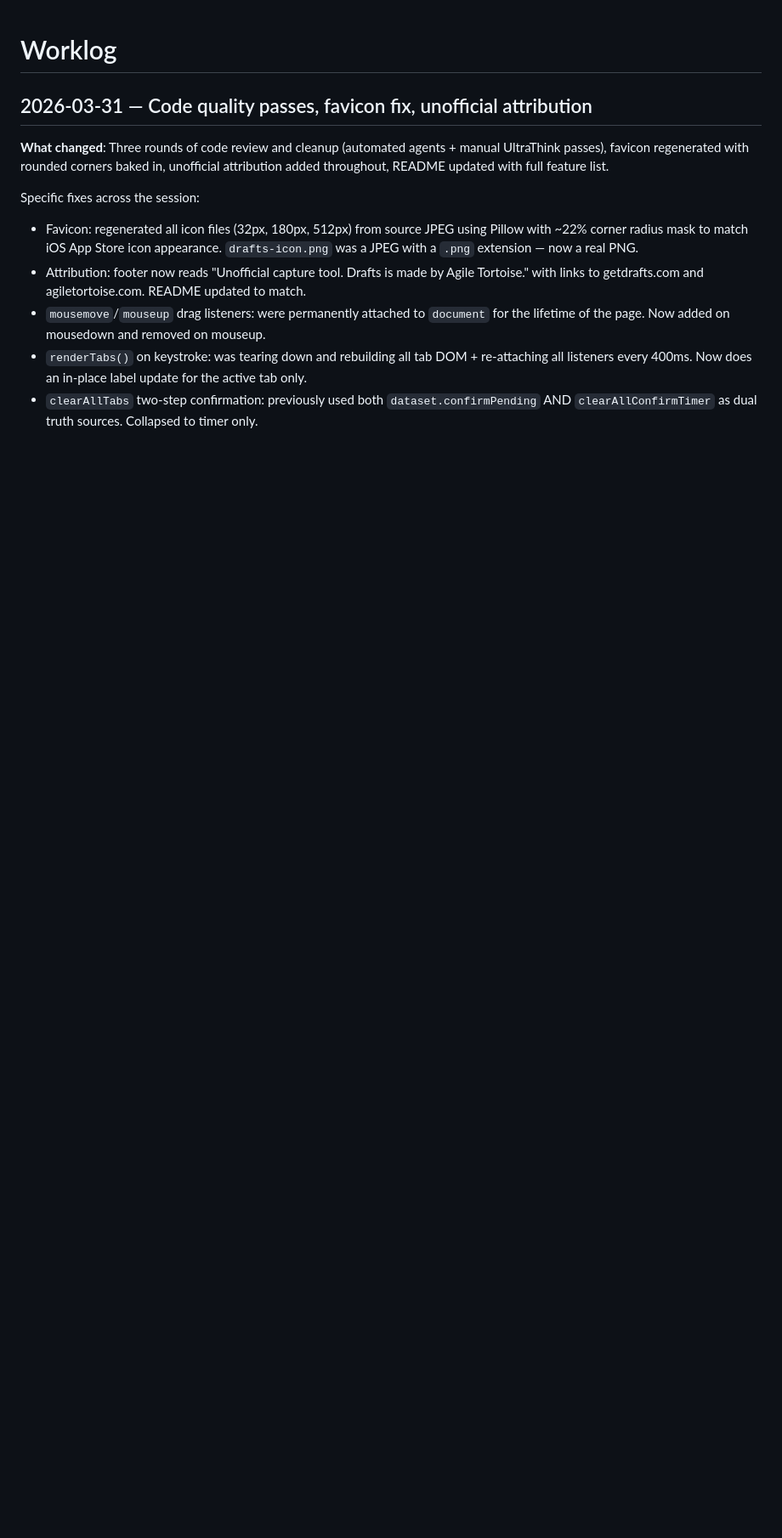
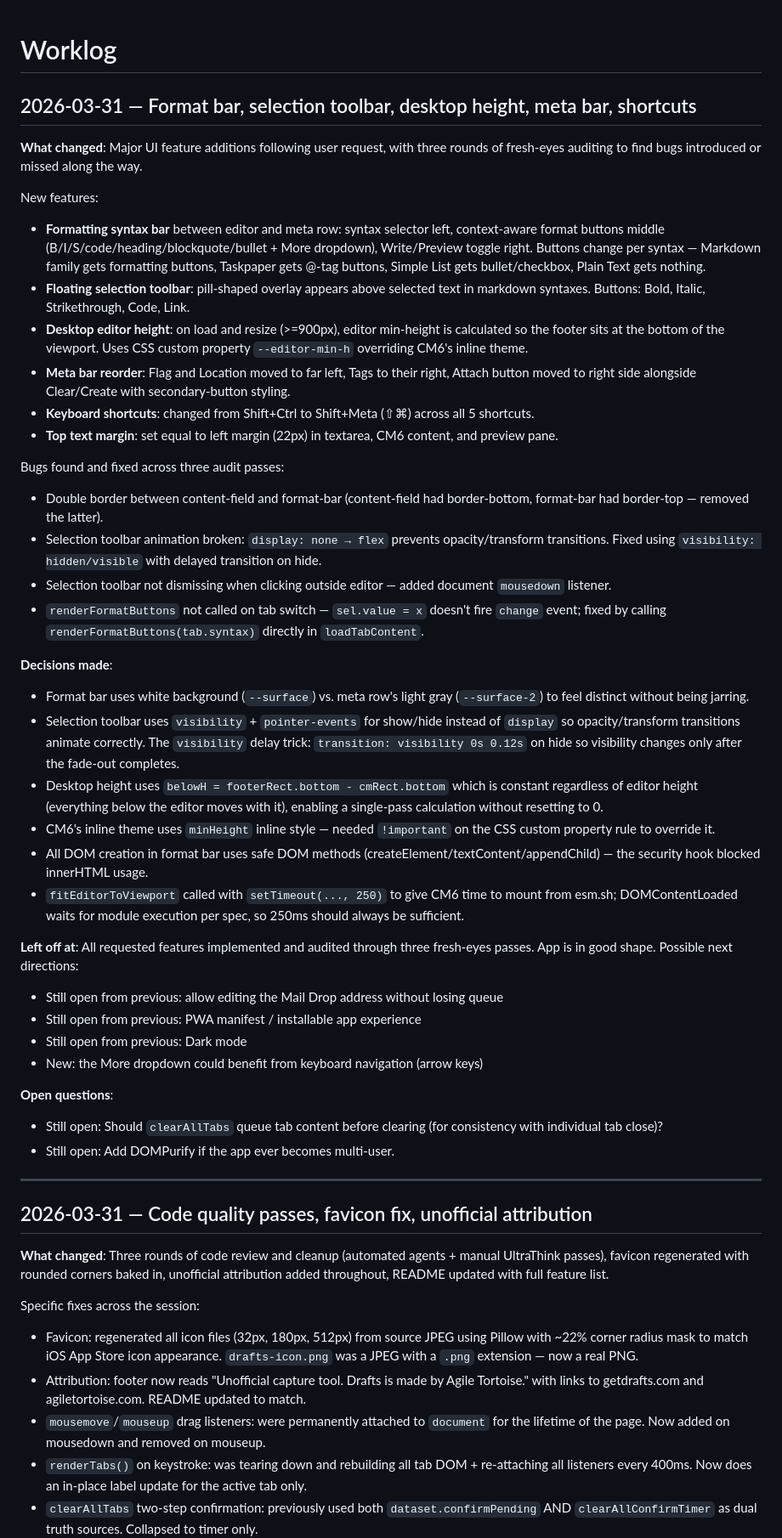
Before and after one commit to oliverames/drafts-web-capture, a Markdown page: WORKLOG.md, the part around the change. Shown at 85% size. Rendered like a GitHub page; blank space fills up the shorter version.

Commit message:
worklog: 2026-03-31 format bar, selection toolbar, desktop height, meta bar, shortcuts

```diff
--- a/WORKLOG.md
+++ b/WORKLOG.md
@@ -1,4 +1,42 @@
 # Worklog
+
+## 2026-03-31 — Format bar, selection toolbar, desktop height, meta bar, shortcuts
+
+**What changed**: Major UI feature additions following user request, with three rounds of fresh-eyes auditing to find bugs introduced or missed along the way.
+
+New features:
+- **Formatting syntax bar** between editor and meta row: syntax selector left, context-aware format buttons middle (B/I/S/code/heading/blockquote/bullet + More dropdown), Write/Preview toggle right. Buttons change per syntax — Markdown family gets formatting buttons, Taskpaper gets @-tag buttons, Simple List gets bullet/checkbox, Plain Text gets nothing.
+- **Floating selection toolbar**: pill-shaped overlay appears above selected text in markdown syntaxes. Buttons: Bold, Italic, Strikethrough, Code, Link.
+- **Desktop editor height**: on load and resize (>=900px), editor min-height is calculated so the footer sits at the bottom of the viewport. Uses CSS custom property `--editor-min-h` overriding CM6's inline theme.
+- **Meta bar reorder**: Flag and Location moved to far left, Tags to their right, Attach button moved to right side alongside Clear/Create with secondary-button styling.
+- **Keyboard shortcuts**: changed from Shift+Ctrl to Shift+Meta (⇧⌘) across all 5 shortcuts.
+- **Top text margin**: set equal to left margin (22px) in textarea, CM6 content, and preview pane.
+
+Bugs found and fixed across three audit passes:
+- Double border between content-field and format-bar (content-field had border-bottom, format-bar had border-top — removed the latter).
+- Selection toolbar animation broken: `display: none → flex` prevents opacity/transform transitions. Fixed using `visibility: hidden/visible` with delayed transition on hide.
+- Selection toolbar not dismissing when clicking outside editor — added document `mousedown` listener.
+- `renderFormatButtons` not called on tab switch — `sel.value = x` doesn't fire `change` event; fixed by calling `renderFormatButtons(tab.syntax)` directly in `loadTabContent`.
+
+**Decisions made**:
+- Format bar uses white background (`--surface`) vs. meta row's light gray (`--surface-2`) to feel distinct without being jarring.
+- Selection toolbar uses `visibility` + `pointer-events` for show/hide instead of `display` so opacity/transform transitions animate correctly. The `visibility` delay trick: `transition: visibility 0s 0.12s` on hide so visibility changes only after the fade-out completes.
+- Desktop height uses `belowH = footerRect.bottom - cmRect.bottom` which is constant regardless of editor height (everything below the editor moves with it), enabling a single-pass calculation without resetting to 0.
+- CM6's inline theme uses `minHeight` inline style — needed `!important` on the CSS custom property rule to override it.
+- All DOM creation in format bar uses safe DOM methods (createElement/textContent/appendChild) — the security hook blocked innerHTML usage.
+- `fitEditorToViewport` called with `setTimeout(..., 250)` to give CM6 time to mount from esm.sh; DOMContentLoaded waits for module execution per spec, so 250ms should always be sufficient.
+
+**Left off at**: All requested features implemented and audited through three fresh-eyes passes. App is in good shape. Possible next directions:
+- Still open from previous: allow editing the Mail Drop address without losing queue
+- Still open from previous: PWA manifest / installable app experience
+- Still open from previous: Dark mode
+- New: the More dropdown could benefit from keyboard navigation (arrow keys)
+
+**Open questions**:
+- Still open: Should `clearAllTabs` queue tab content before clearing (for consistency with individual tab close)?
+- Still open: Add DOMPurify if the app ever becomes multi-user.
+
+---
 
 ## 2026-03-31 — Code quality passes, favicon fix, unofficial attribution
 
```
